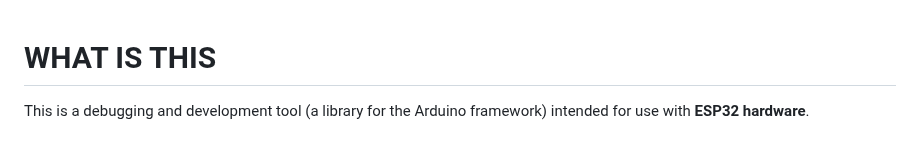
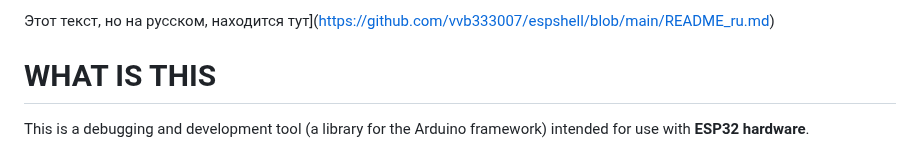
Before and after one commit to vvb333007/espshell, a Markdown page: README.md, the part around the change. Rendered like a GitHub page.

Commit message:
+	link added

```diff
--- a/README.md
+++ b/README.md
@@ -1,3 +1,5 @@
+Этот текст, но на русском, находится тут](https://github.com/vvb333007/espshell/blob/main/README_ru.md)
+
 # WHAT IS THIS
 
 This is a debugging and development tool (a library for the Arduino framework) intended for use with **ESP32 hardware**.
```
